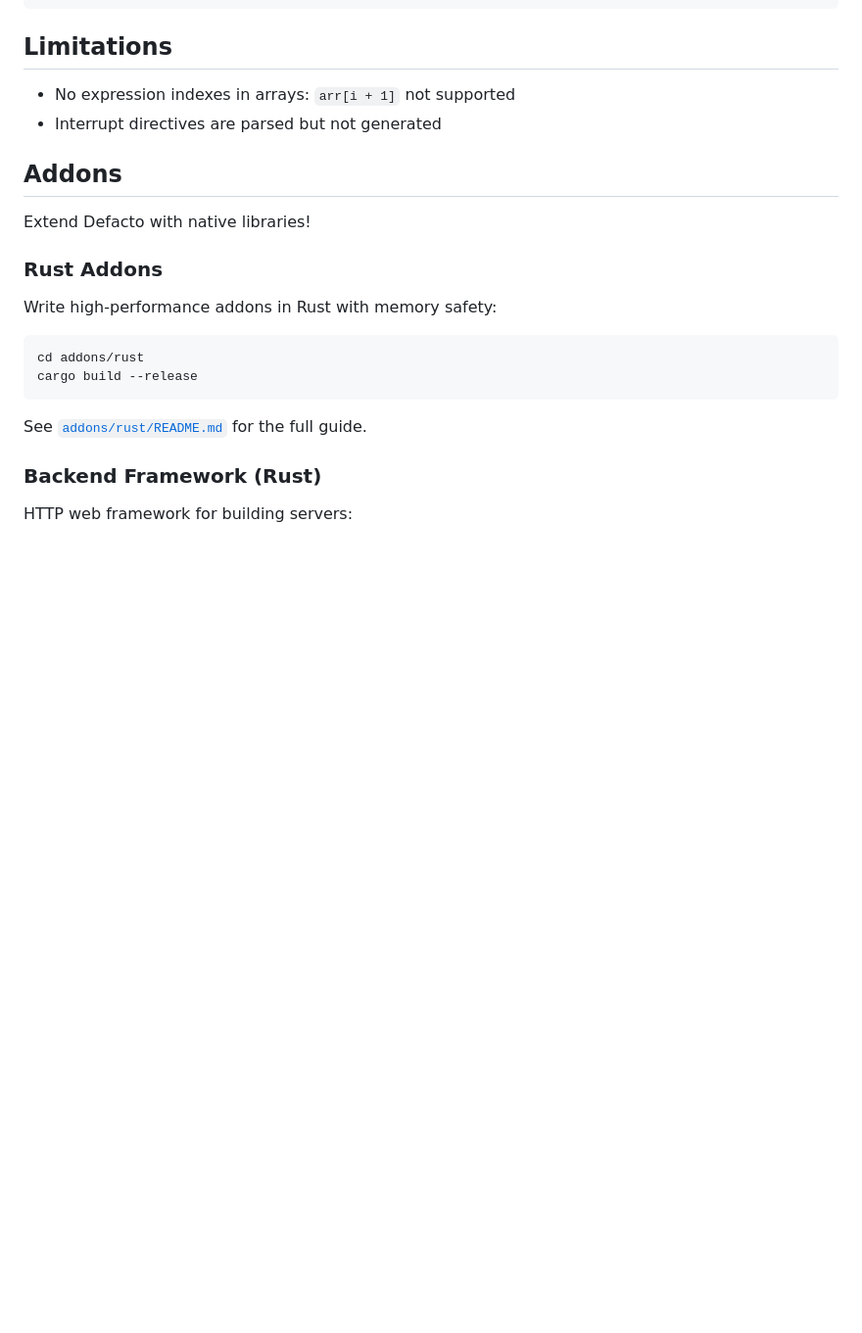
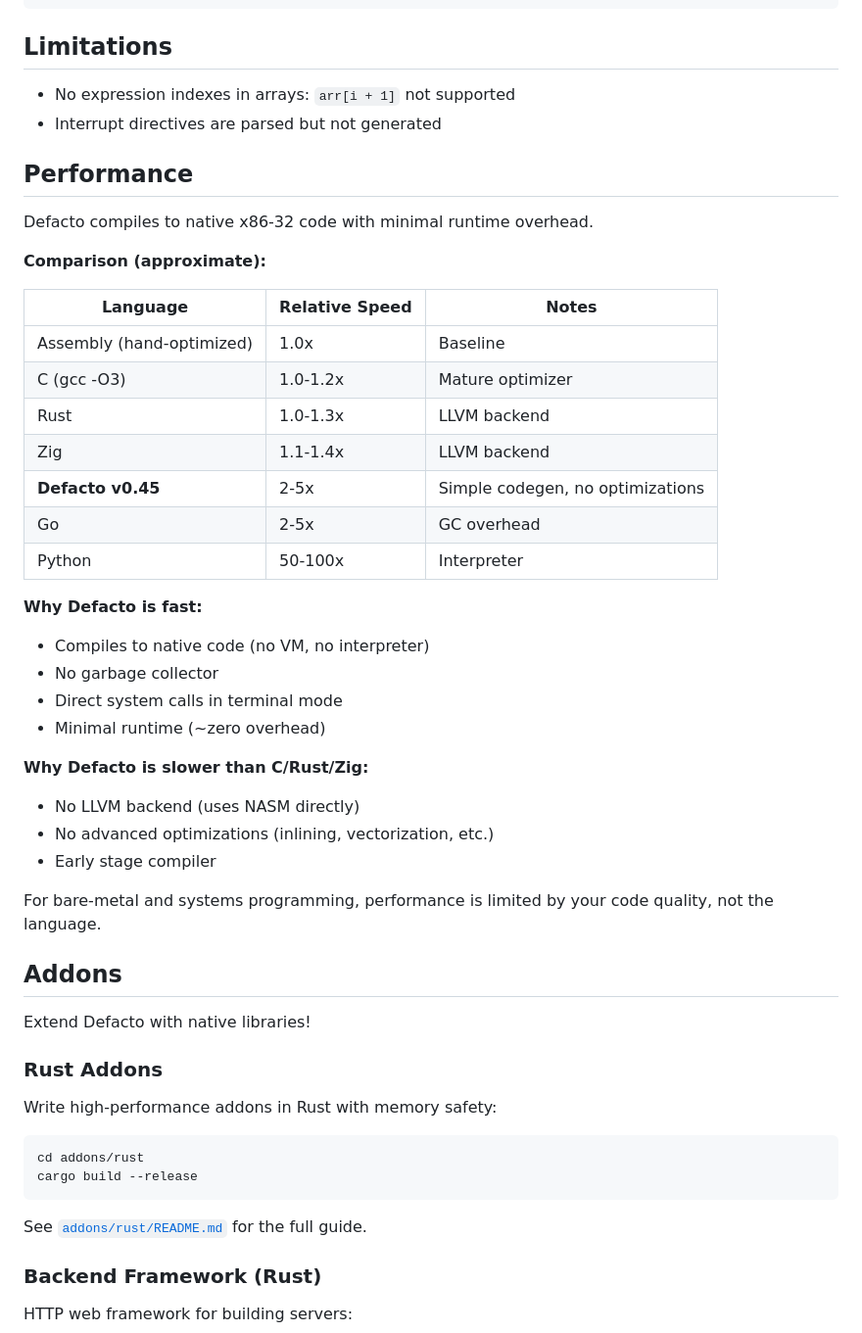
Before and after one commit to vivooifo-droid/Defacto, a Markdown page: README.md, the part around the change. Shown at 98% size. Rendered like a GitHub page; blank space fills up the shorter version.

Commit message:
docs: Add Performance section with honest speed comparison
Co-authored-by: Qwen-Coder <qwen-coder@alibabacloud.com>

```diff
--- a/README.md
+++ b/README.md
@@ -458,6 +458,35 @@ var msg: string = "Hello\nWorld"
 - No expression indexes in arrays: `arr[i + 1]` not supported
 - Interrupt directives are parsed but not generated
 
+## Performance
+
+Defacto compiles to native x86-32 code with minimal runtime overhead.
+
+**Comparison (approximate):**
+
+| Language | Relative Speed | Notes |
+|----------|---------------|-------|
+| Assembly (hand-optimized) | 1.0x | Baseline |
+| C (gcc -O3) | 1.0-1.2x | Mature optimizer |
+| Rust | 1.0-1.3x | LLVM backend |
+| Zig | 1.1-1.4x | LLVM backend |
+| **Defacto v0.45** | 2-5x | Simple codegen, no optimizations |
+| Go | 2-5x | GC overhead |
+| Python | 50-100x | Interpreter |
+
+**Why Defacto is fast:**
+- Compiles to native code (no VM, no interpreter)
+- No garbage collector
+- Direct system calls in terminal mode
+- Minimal runtime (~zero overhead)
+
+**Why Defacto is slower than C/Rust/Zig:**
+- No LLVM backend (uses NASM directly)
+- No advanced optimizations (inlining, vectorization, etc.)
+- Early stage compiler
+
+For bare-metal and systems programming, performance is limited by your code quality, not the language.
+
 ## Addons
 
 Extend Defacto with native libraries!
```
Also changed, not shown: README.ru.md (+29 -0 lines).
